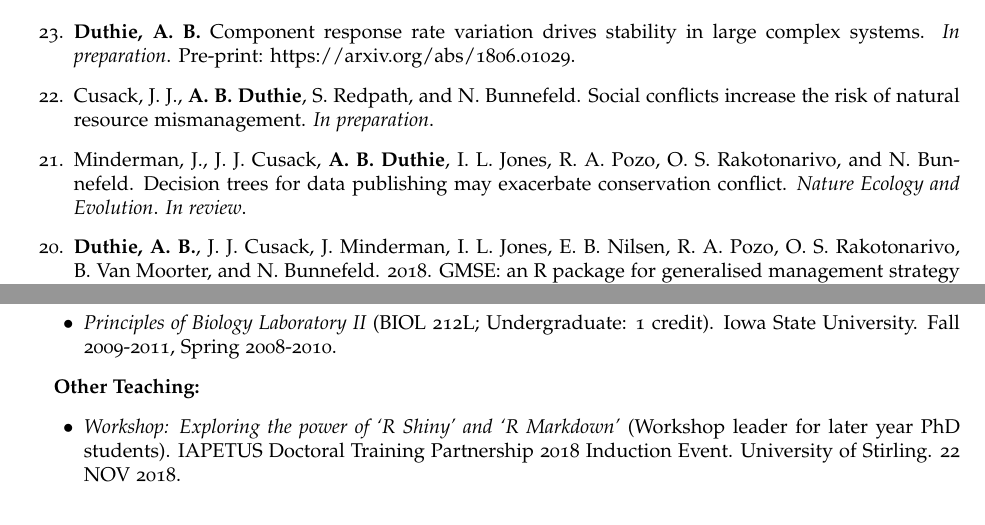
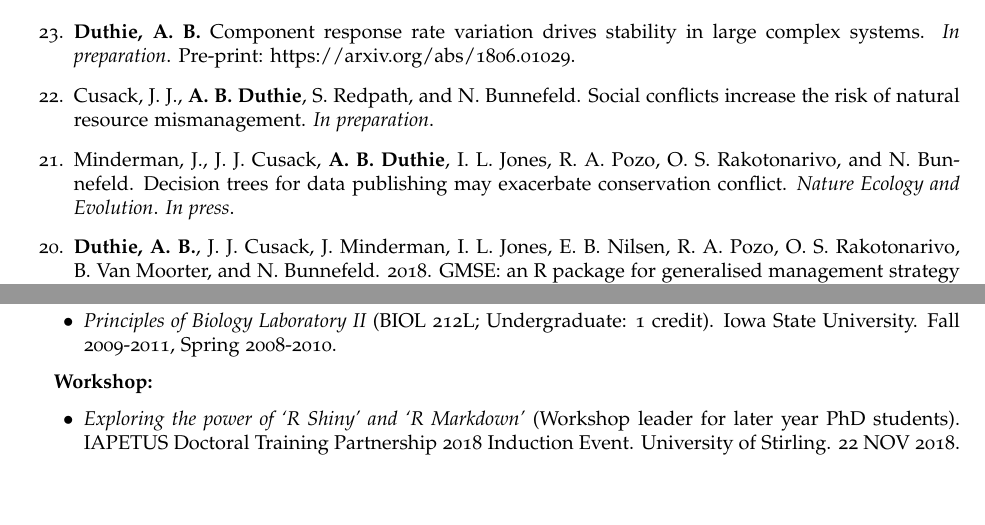
Before and after one commit to bradduthie/bradduthie.github.io, a LaTeX CV (DuthieCV.tex): two parts of pages 1 and 4 of 7, joined at a grey line, cut so that both start at the same text, the shorter picture padded with empty space. Compiled offline with pdfLaTeX.

Commit message:
Update Nat Ecol Evol

```diff
--- a/DuthieCV.tex
+++ b/DuthieCV.tex
@@ -194,7 +194,7 @@ I am an evolutionary ecologist and ecological modeller with broad interests in d
 \begin{etaremune}
 \item {\bf Duthie, A. B.} Component response rate variation drives stability in large complex systems. {\it In preparation}. Pre-print: \href{https://arxiv.org/abs/1806.01029}{https://arxiv.org/abs/1806.01029}.
 \item Cusack, J. J., {\bf A. B. Duthie}, S. Redpath, and N. Bunnefeld. Social conflicts increase the risk of natural resource mismanagement. {\it In preparation}.
-\item Minderman, J., J. J. Cusack, {\bf A. B. Duthie}, I. L. Jones, R. A. Pozo, O. S. Rakotonarivo, and N. Bunnefeld. Decision trees for data publishing may exacerbate conservation conflict. {\it Nature Ecology and Evolution}. {\it In review}.
+\item Minderman, J., J. J. Cusack, {\bf A. B. Duthie}, I. L. Jones, R. A. Pozo, O. S. Rakotonarivo, and N. Bunnefeld. Decision trees for data publishing may exacerbate conservation conflict. {\it Nature Ecology and Evolution}. {\it In press}.
 \item {\bf Duthie, A. B.}, J. J. Cusack, J. Minderman, I. L. Jones, E. B. Nilsen, R. A. Pozo, O. S. Rakotonarivo, B. Van Moorter, and N. Bunnefeld. 2018. GMSE: an R package for generalised management strategy evaluation. {\it Methods in Ecology and Evolution}. {\it In press}. \href{https://besjournals.onlinelibrary.wiley.com/doi/10.1111/2041-210X.13091}{DOI: 10.1111/2041-210X.13091}
 \item Paine, C. E. T., A. Deasey, and {\bf A. B. Duthie}. 2018. Towards general mechanistic predictions of community dynamics. {\it Functional Ecology}. 32 (7):1681-1692. \href{http://onlinelibrary.wiley.com/doi/10.1111/1365-2435.13096/pdf}{DOI: 10.1111/1365-2435.13096}
 \item Cusack, J. J., {\bf A. B. Duthie}, O. S. Rakotonarivo, R. A. Pozo, T. H. E. Mason, J. M\r{a}nsson, L. Nilsson, R. McKenzie, I. M. Tombre, E. Eyth\'{o}rsson, J. Madsen, A. Tulloch, G. Churchill, J. Shaw, R. D. Hearn, S. Redpath, and N. Bunnefeld. 2018. Time series analysis reveals synchrony and asynchrony between conflict management effort and increasing large grazing bird populations in northern Europe. {\it Conservation Letters}. e12450. \href{http://onlinelibrary.wiley.com/doi/10.1111/conl.12450/full}{DOI: 10.1111/conl.12450}
@@ -263,9 +263,9 @@ As an educator, I take a learning-centred approach to guide students through cou
 \item[$\bullet$]{{\it Principles of Biology Laboratory II} (BIOL 212L; Undergraduate: 1 credit). Iowa State University. Fall 2009-2011, Spring 2008-2010.}
 \end{itemize}
 
-\item {\bf Other Teaching:}
+\item {\bf Workshop:}
 \begin{itemize}
-\item[$\bullet$]{{\it \href{https://bradduthie.github.io/blog/Manuscripts-in-Rmarkdown/}{Workshop:} Exploring the power of `R Shiny' and `R Markdown'} (Workshop leader for later year PhD students). IAPETUS Doctoral Training Partnership 2018 Induction Event. University of Stirling. 22 NOV 2018.}
+\item[$\bullet$]{{\it \href{https://bradduthie.github.io/blog/Manuscripts-in-Rmarkdown/}{Exploring the power of `R Shiny' and `R Markdown'}} (Workshop leader for later year PhD students). IAPETUS Doctoral Training Partnership 2018 Induction Event. University of Stirling. 22 NOV 2018.}
 \end{itemize}
 
 \end{itemize}
```
Also changed, not shown: DuthieCV.pdf, 1 other file.
